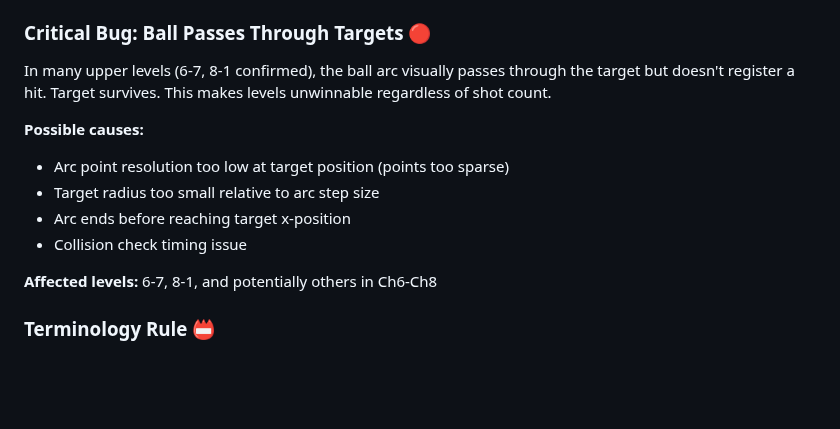
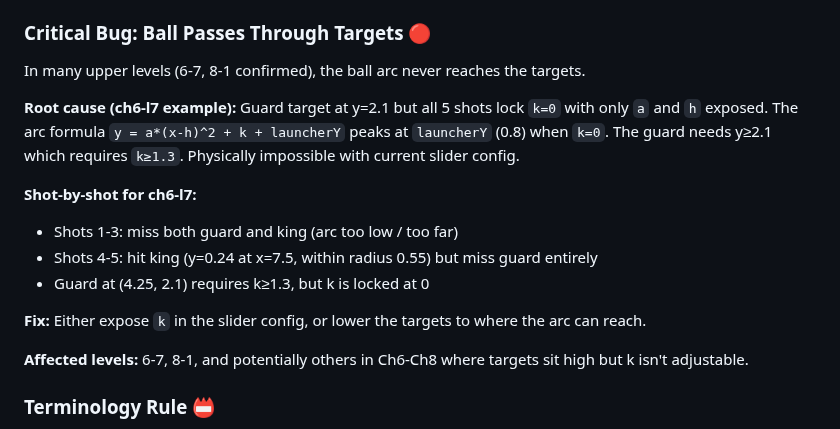
Before and after one commit to thegizmopro/happy-nerds, a Markdown page: LEVEL_REDESIGN_PLAN.md, the part around the change. GitHub-like rendering; blank space fills up the shorter version.

Commit message:
docs: root cause of ball-passes-through bug (k locked, arc can't reach targets)

```diff
--- a/LEVEL_REDESIGN_PLAN.md
+++ b/LEVEL_REDESIGN_PLAN.md
@@ -18,15 +18,18 @@
 - GitHub Actions auto-deploy configured (`.github/workflows/deploy.yml`)
 
 ### Critical Bug: Ball Passes Through Targets 🔴
-In many upper levels (6-7, 8-1 confirmed), the ball arc visually passes through the target but doesn't register a hit. Target survives. This makes levels unwinnable regardless of shot count.
+In many upper levels (6-7, 8-1 confirmed), the ball arc never reaches the targets.
 
-**Possible causes:**
-- Arc point resolution too low at target position (points too sparse)
-- Target radius too small relative to arc step size
-- Arc ends before reaching target x-position
-- Collision check timing issue
+**Root cause (ch6-l7 example):** Guard target at y=2.1 but all 5 shots lock `k=0` with only `a` and `h` exposed. The arc formula `y = a*(x-h)^2 + k + launcherY` peaks at `launcherY` (0.8) when `k=0`. The guard needs y≥2.1 which requires `k≥1.3`. Physically impossible with current slider config.
 
-**Affected levels:** 6-7, 8-1, and potentially others in Ch6-Ch8
+**Shot-by-shot for ch6-l7:**
+- Shots 1-3: miss both guard and king (arc too low / too far)
+- Shots 4-5: hit king (y=0.24 at x=7.5, within radius 0.55) but miss guard entirely
+- Guard at (4.25, 2.1) requires k≥1.3, but k is locked at 0
+
+**Fix:** Either expose `k` in the slider config, or lower the targets to where the arc can reach.
+
+**Affected levels:** 6-7, 8-1, and potentially others in Ch6-Ch8 where targets sit high but k isn't adjustable.
 
 ### Terminology Rule 📛
 **NEVER call targets "pigs".** They are "targets" or by their actual names: jock, varsity, coach, skater, bully. This is not an Angry Birds reskin — it's Happy Nerds.
```
